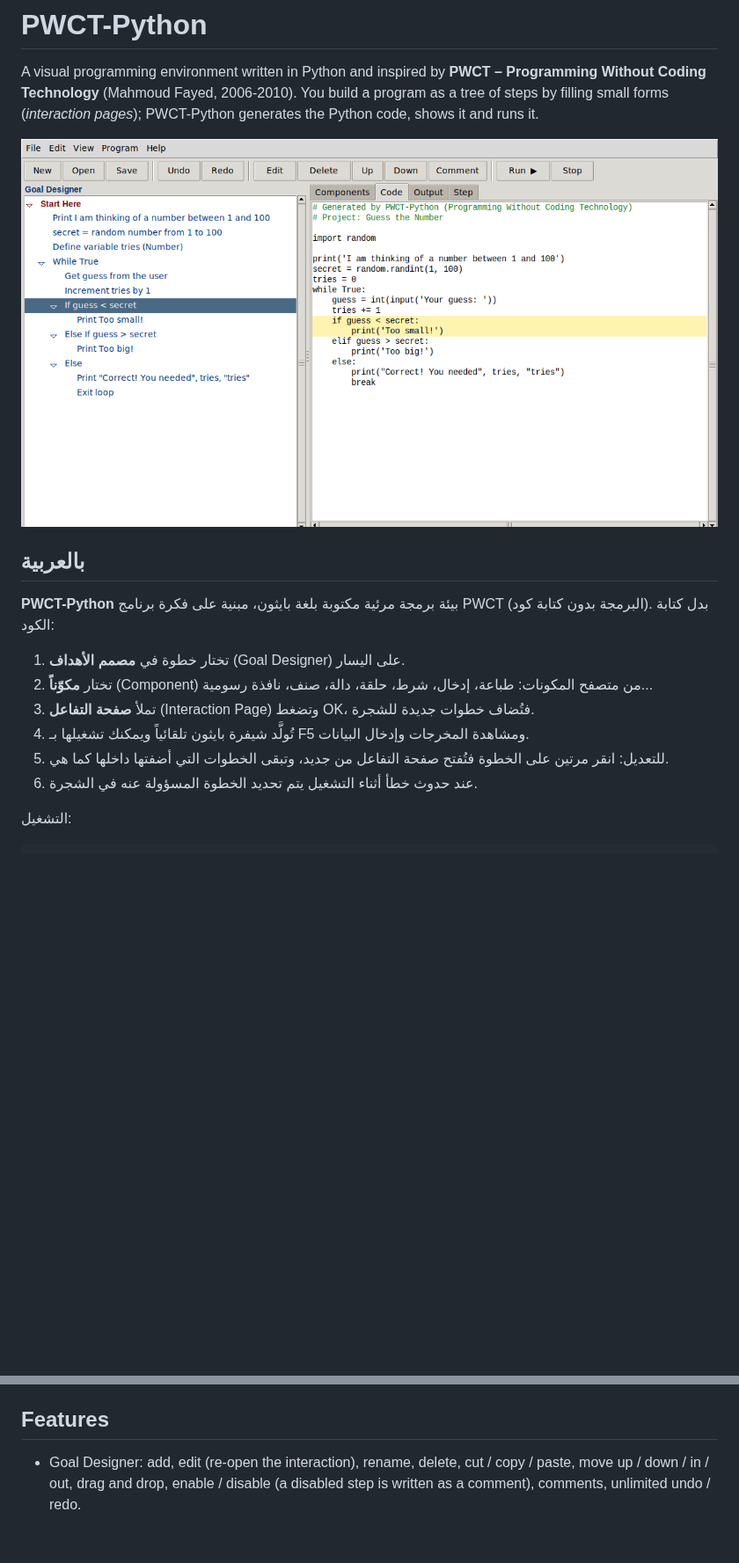
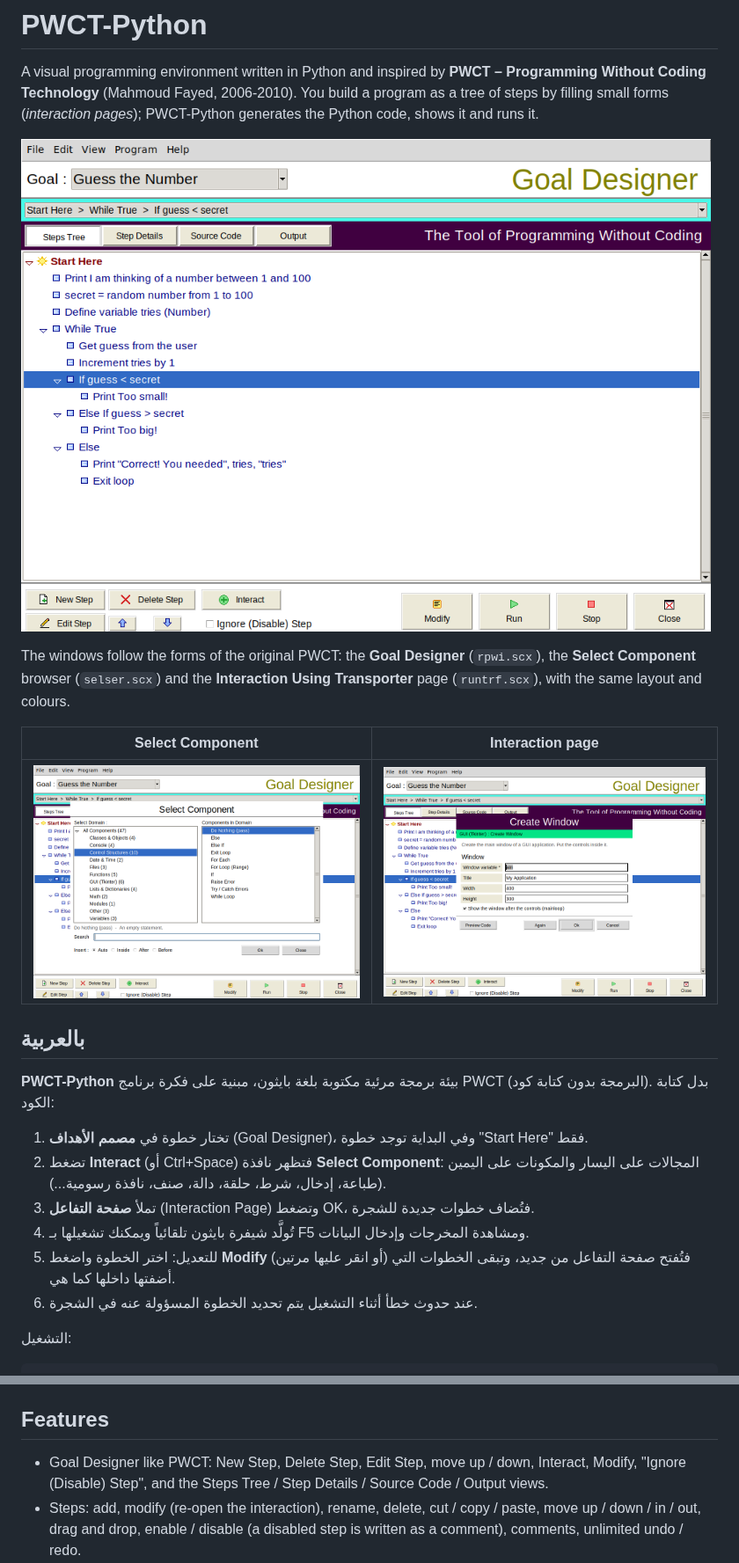
Before and after one commit to djennad/pwct-en-python, a Markdown page: README.md, 2 parts joined by grey strips. Shown at 88% size. GitHub-like rendering; pictures changed too: docs/components_browser.png (added), docs/interaction.png (added), docs/screenshot.png; blank space fills up the shorter version.

```diff
--- a/README.md
+++ b/README.md
@@ -6,18 +6,27 @@ You build a program as a tree of steps by filling small forms
 (*interaction pages*); PWCT-Python generates the Python code, shows it and
 runs it.
 
-![PWCT-Python](docs/screenshot.png)
+![PWCT-Python Goal Designer](docs/screenshot.png)
+
+The windows follow the forms of the original PWCT: the **Goal Designer**
+(`rpwi.scx`), the **Select Component** browser (`selser.scx`) and the
+**Interaction Using Transporter** page (`runtrf.scx`), with the same
+layout and colours.
+
+| Select Component | Interaction page |
+|---|---|
+| ![Components browser](docs/components_browser.png) | ![Interaction page](docs/interaction.png) |
 
 ## بالعربية
 
 **PWCT-Python** بيئة برمجة مرئية مكتوبة بلغة بايثون، مبنية على فكرة برنامج
 PWCT (البرمجة بدون كتابة كود). بدل كتابة الكود:
 
-1. تختار خطوة في **مصمم الأهداف** (Goal Designer) على اليسار.
-2. تختار **مكوّناً** (Component) من متصفح المكونات: طباعة، إدخال، شرط، حلقة، دالة، صنف، نافذة رسومية...
+1. تختار خطوة في **مصمم الأهداف** (Goal Designer)، وفي البداية توجد خطوة "Start Here" فقط.
+2. تضغط **Interact** (أو Ctrl+Space) فتظهر نافذة **Select Component**: المجالات على اليسار والمكونات على اليمين (طباعة، إدخال، شرط، حلقة، دالة، صنف، نافذة رسومية...).
 3. تملأ **صفحة التفاعل** (Interaction Page) وتضغط OK، فتُضاف خطوات جديدة للشجرة.
 4. تُولَّد شيفرة بايثون تلقائياً ويمكنك تشغيلها بـ F5 ومشاهدة المخرجات وإدخال البيانات.
-5. للتعديل: انقر مرتين على الخطوة فتُفتح صفحة التفاعل من جديد، وتبقى الخطوات التي أضفتها داخلها كما هي.
+5. للتعديل: اختر الخطوة واضغط **Modify** (أو انقر عليها مرتين) فتُفتح صفحة التفاعل من جديد، وتبقى الخطوات التي أضفتها داخلها كما هي.
 6. عند حدوث خطأ أثناء التشغيل يتم تحديد الخطوة المسؤولة عنه في الشجرة.
 
 التشغيل:
@@ -54,7 +63,10 @@ filters such as `<name|repr>` and `<name|ident>`.
 
 ## Features
 
-* Goal Designer: add, edit (re-open the interaction), rename, delete,
+* Goal Designer like PWCT: New Step, Delete Step, Edit Step, move up / down,
+  Interact, Modify, "Ignore (Disable) Step", and the Steps Tree / Step
+  Details / Source Code / Output views.
+* Steps: add, modify (re-open the interaction), rename, delete,
   cut / copy / paste, move up / down / in / out, drag and drop,
   enable / disable (a disabled step is written as a comment), comments,
   unlimited undo / redo.
```
Also changed, not shown: 6 other files.
